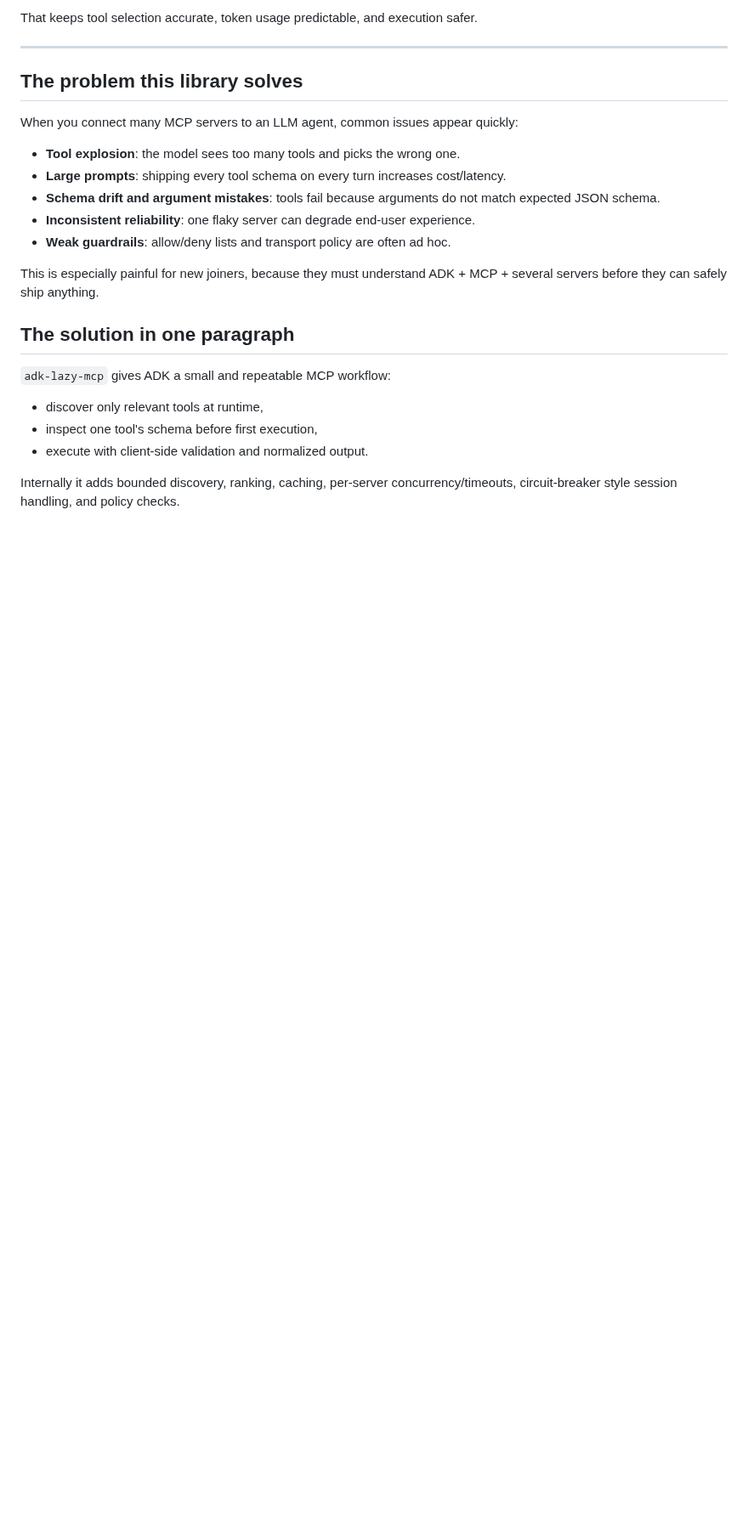
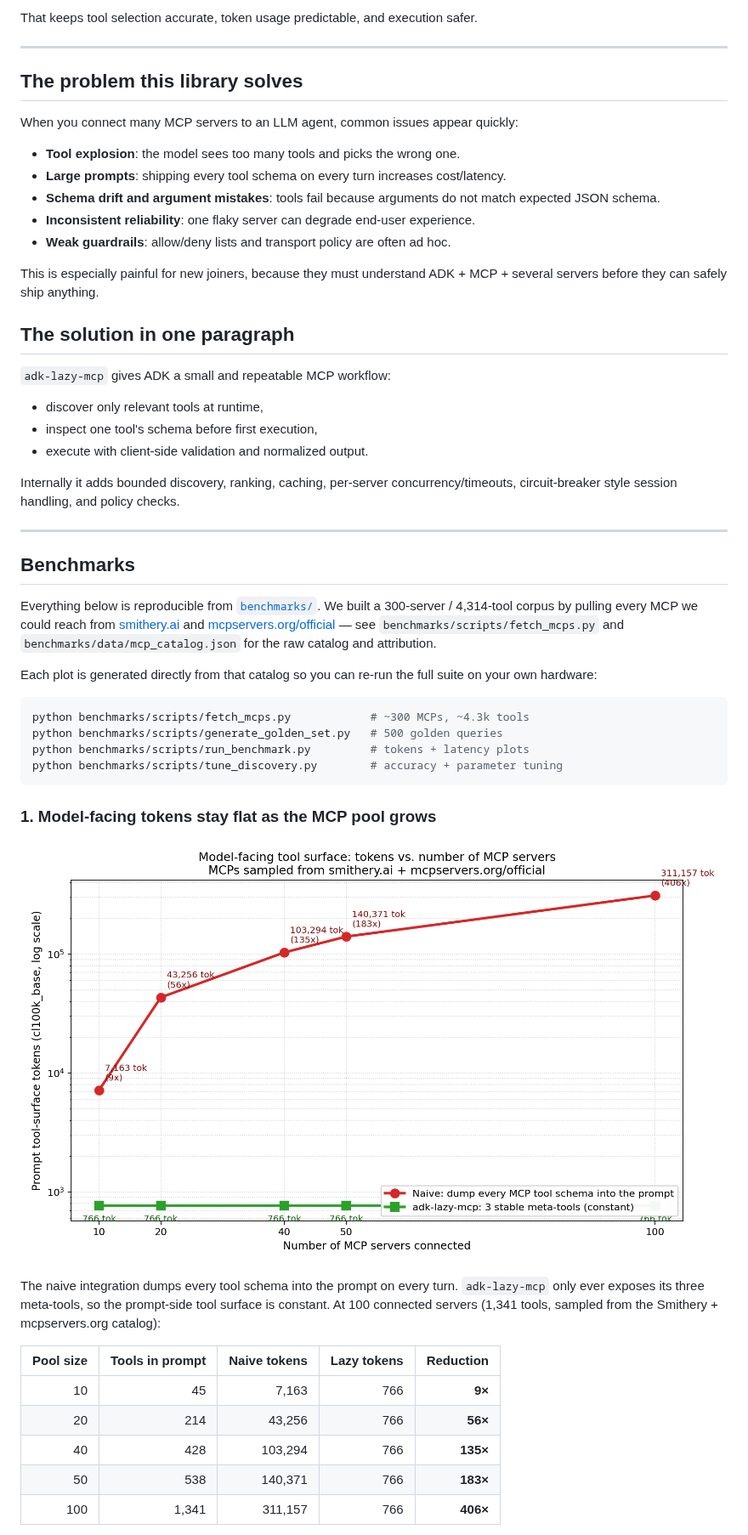
Before and after one commit to avaxML/adk-lazy-mcp, a Markdown page: README.md, the part around one of its changes. Shown at 85% size. Drawn GitHub-style; pictures changed too: benchmarks/plots/tokens.png (added); blank space fills up the shorter version.

````diff
--- a/README.md
+++ b/README.md
@@ -33,3 +33,42 @@ This is especially painful for new joiners, because they must understand ADK + M
 - execute with client-side validation and normalized output.
 
 Internally it adds bounded discovery, ranking, caching, per-server concurrency/timeouts, circuit-breaker style session handling, and policy checks.
+
+---
+
+## Benchmarks
+
+Everything below is reproducible from [`benchmarks/`](./benchmarks/). We built a
+300-server / 4,314-tool corpus by pulling every MCP we could reach from
+[smithery.ai](https://smithery.ai/docs/concepts/registry_search_servers) and
+[mcpservers.org/official](https://mcpservers.org/official) — see
+`benchmarks/scripts/fetch_mcps.py` and `benchmarks/data/mcp_catalog.json` for
+the raw catalog and attribution.
+
+Each plot is generated directly from that catalog so you can re-run the full
+suite on your own hardware:
+
+```bash
+python benchmarks/scripts/fetch_mcps.py            # ~300 MCPs, ~4.3k tools
+python benchmarks/scripts/generate_golden_set.py   # 500 golden queries
+python benchmarks/scripts/run_benchmark.py         # tokens + latency plots
+python benchmarks/scripts/tune_discovery.py        # accuracy + parameter tuning
+```
+
+### 1. Model-facing tokens stay flat as the MCP pool grows
+
+![Tokens vs MCP pool size](./benchmarks/plots/tokens.png)
+
+The naive integration dumps every tool schema into the prompt on every turn.
+`adk-lazy-mcp` only ever exposes its three meta-tools, so the prompt-side tool
+surface is constant. At 100 connected servers (1,341 tools, sampled from the
+Smithery + mcpservers.org catalog):
+
+| Pool size | Tools in prompt | Naive tokens | Lazy tokens | Reduction |
+|----------:|----------------:|-------------:|------------:|----------:|
+|        10 |              45 |        7,163 |         766 |    **9×** |
+|        20 |             214 |       43,256 |         766 |   **56×** |
+|        40 |             428 |      103,294 |         766 |  **135×** |
+|        50 |             538 |      140,371 |         766 |  **183×** |
+|       100 |           1,341 |      311,157 |         766 |  **406×** |
+
````
Also changed, not shown: other parts of README.md (+78 -0 lines), benchmarks/README.md (added, +84 -0 lines), benchmarks/plots/accuracy.png (added), benchmarks/plots/latency.png (added), 15 other files.
